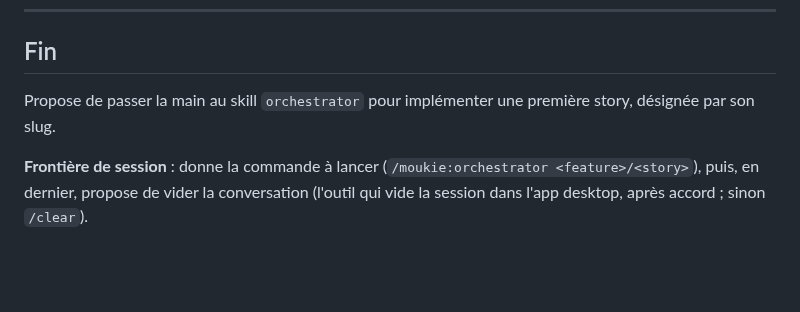
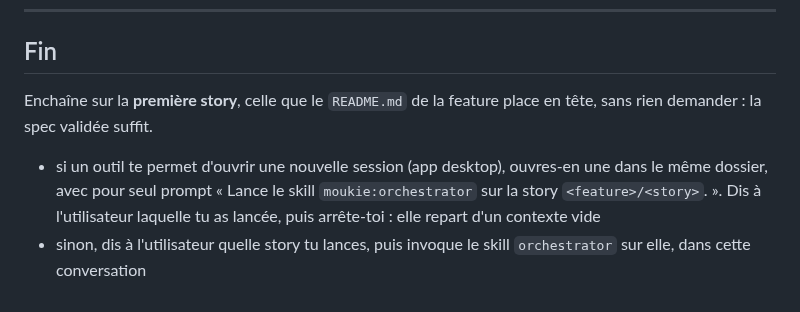
Before and after one commit to vincentgraul/moukie, a Markdown page: skills/spec/SKILL.md, the part around the change. Drawn GitHub-style; blank space fills up the shorter version.

Commit message:
feat(skills): chain spec to its first story and stop offering to clear the conversation

```diff
--- a/skills/spec/SKILL.md
+++ b/skills/spec/SKILL.md
@@ -185,6 +185,7 @@ Présente le cadrage et les stories. Quand l'utilisateur valide, passe le `READM
 
 ## Fin
 
-Propose de passer la main au skill `orchestrator` pour implémenter une première story, désignée par son slug.
+Enchaîne sur la **première story**, celle que le `README.md` de la feature place en tête, sans rien demander : la spec validée suffit.
 
-**Frontière de session** : donne la commande à lancer (`/moukie:orchestrator <feature>/<story>`), puis, en dernier, propose de vider la conversation (l'outil qui vide la session dans l'app desktop, après accord ; sinon `/clear`).
+- si un outil te permet d'ouvrir une nouvelle session (app desktop), ouvres-en une dans le même dossier, avec pour seul prompt « Lance le skill `moukie:orchestrator` sur la story `<feature>/<story>`. ». Dis à l'utilisateur laquelle tu as lancée, puis arrête-toi : elle repart d'un contexte vide
+- sinon, dis à l'utilisateur quelle story tu lances, puis invoque le skill `orchestrator` sur elle, dans cette conversation
```
Also changed, not shown: skills/orchestrator/SKILL.md (+1 -2 lines), skills/setup/SKILL.md (+1 -1 lines).
